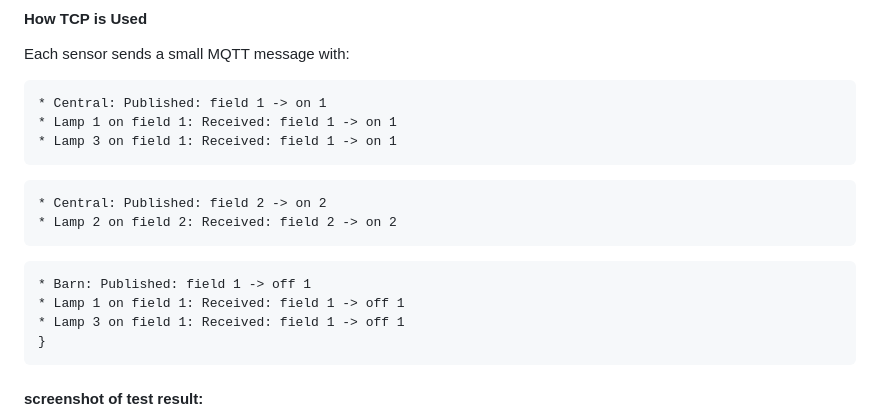
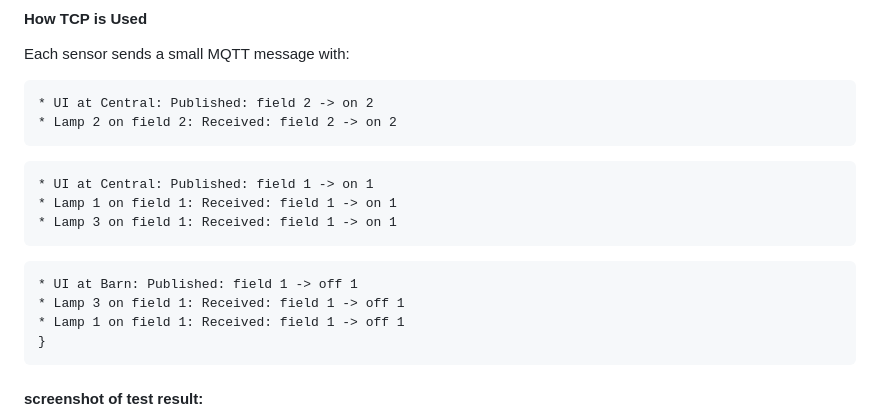
Before and after one commit to Yuzzers/SchoolStuff, a Markdown page: README_projekt_example_1.md, the part around the change. Drawn GitHub-style.

Commit message:
update of readme example (mqtt)

````diff
--- a/README_projekt_example_1.md
+++ b/README_projekt_example_1.md
@@ -202,18 +202,18 @@ We chose MQTT (Message Queuing Telemetry Transport) because:
 #### How TCP is Used
 Each sensor sends a small MQTT message with:
 ```
-* Central: Published: field 1 -> on 1
+* UI at Central: Published: field 2 -> on 2
+* Lamp 2 on field 2: Received: field 2 -> on 2
+```
+```
+* UI at Central: Published: field 1 -> on 1
 * Lamp 1 on field 1: Received: field 1 -> on 1
 * Lamp 3 on field 1: Received: field 1 -> on 1
 ```
 ```
-* Central: Published: field 2 -> on 2
-* Lamp 2 on field 2: Received: field 2 -> on 2
-```
-```
-* Barn: Published: field 1 -> off 1
+* UI at Barn: Published: field 1 -> off 1
+* Lamp 3 on field 1: Received: field 1 -> off 1
 * Lamp 1 on field 1: Received: field 1 -> off 1
-* Lamp 3 on field 1: Received: field 1 -> off 1
 }
 ```
 
````
